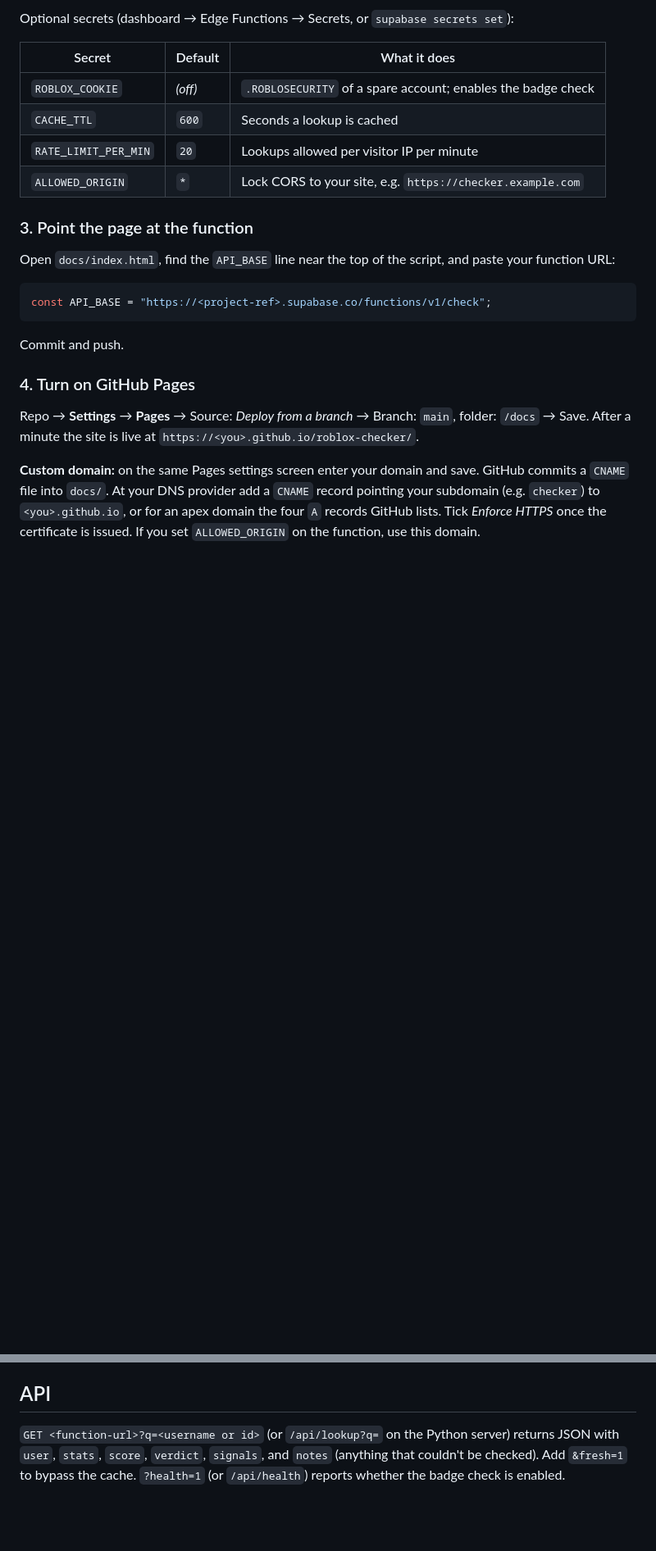
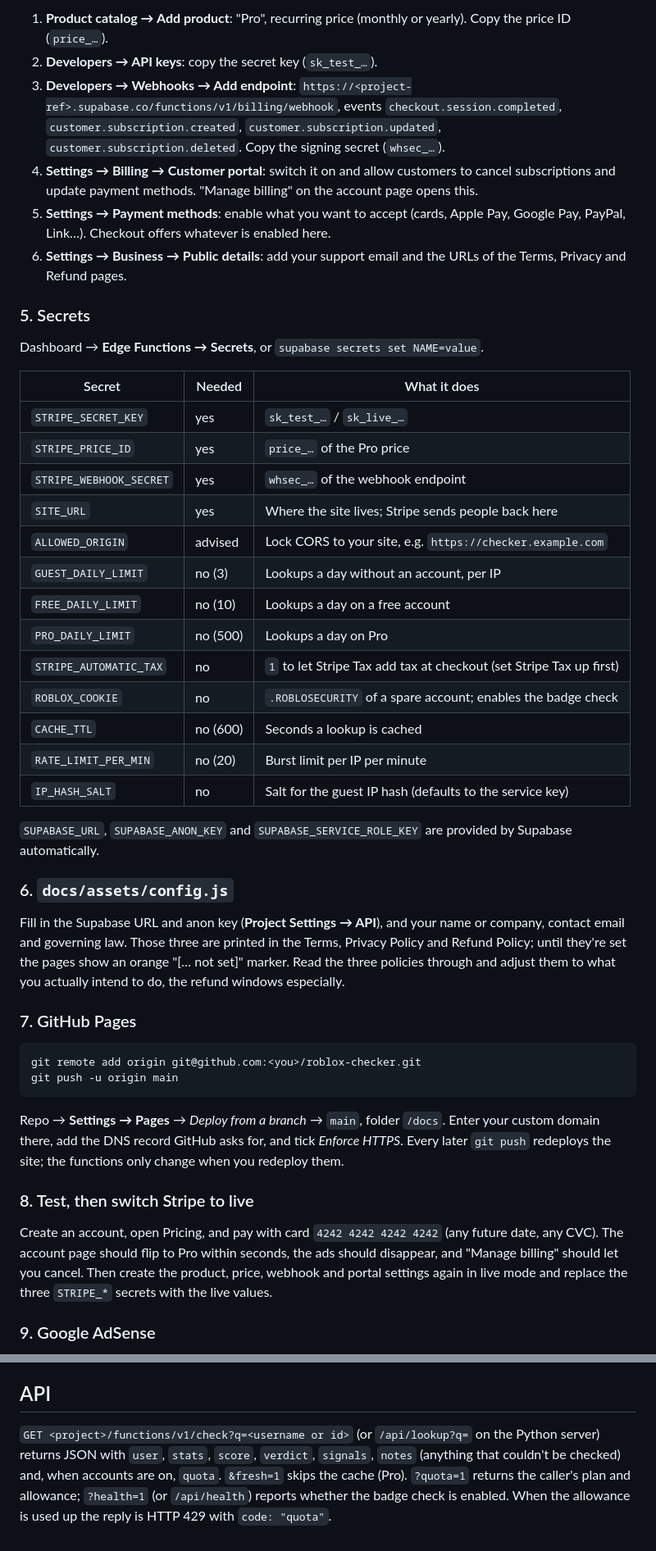
Before and after one commit to deniba1/deniba.xyz, a Markdown page: README.md, 2 parts joined by grey strips. Shown at 82% size. Rendered like a GitHub page; blank space fills up the shorter version.

````diff
--- a/README.md
+++ b/README.md
@@ -61,34 +86,70 @@ Either way you end up with a URL like
 
-Optional secrets (dashboard → Edge Functions → Secrets, or `supabase secrets set`):
+1. **Product catalog → Add product**: "Pro", recurring price (monthly or
+   yearly). Copy the price ID (`price_…`).
+2. **Developers → API keys**: copy the secret key (`sk_test_…`).
+3. **Developers → Webhooks → Add endpoint**:
+   `https://<project-ref>.supabase.co/functions/v1/billing/webhook`, events
+   `checkout.session.completed`, `customer.subscription.created`,
+   `customer.subscription.updated`, `customer.subscription.deleted`.
+   Copy the signing secret (`whsec_…`).
+4. **Settings → Billing → Customer portal**: switch it on and allow customers
+   to cancel subscriptions and update payment methods. "Manage billing" on the
+   account page opens this.
+5. **Settings → Payment methods**: enable what you want to accept (cards, Apple
+   Pay, Google Pay, PayPal, Link…). Checkout offers whatever is enabled here.
+6. **Settings → Business → Public details**: add your support email and the
+   URLs of the Terms, Privacy and Refund pages.
 
-| Secret               | Default | What it does                                                 |
-|----------------------|---------|--------------------------------------------------------------|
-| `ROBLOX_COOKIE`      | *(off)* | `.ROBLOSECURITY` of a spare account; enables the badge check |
-| `CACHE_TTL`          | `600`   | Seconds a lookup is cached                                   |
-| `RATE_LIMIT_PER_MIN` | `20`    | Lookups allowed per visitor IP per minute                    |
-| `ALLOWED_ORIGIN`     | `*`     | Lock CORS to your site, e.g. `https://checker.example.com`   |
+### 5. Secrets
 
-### 3. Point the page at the function
+Dashboard → **Edge Functions → Secrets**, or `supabase secrets set NAME=value`.
 
-Open `docs/index.html`, find the `API_BASE` line near the top of the script, and
-paste your function URL:
+| Secret                  | Needed   | What it does                                                  |
+|-------------------------|----------|---------------------------------------------------------------|
+| `STRIPE_SECRET_KEY`     | yes      | `sk_test_…` / `sk_live_…`                                     |
+| `STRIPE_PRICE_ID`       | yes      | `price_…` of the Pro price                                    |
+| `STRIPE_WEBHOOK_SECRET` | yes      | `whsec_…` of the webhook endpoint                             |
+| `SITE_URL`              | yes      | Where the site lives; Stripe sends people back here           |
+| `ALLOWED_ORIGIN`        | advised  | Lock CORS to your site, e.g. `https://checker.example.com`    |
+| `GUEST_DAILY_LIMIT`     | no (3)   | Lookups a day without an account, per IP                      |
+| `FREE_DAILY_LIMIT`      | no (10)  | Lookups a day on a free account                               |
+| `PRO_DAILY_LIMIT`       | no (500) | Lookups a day on Pro                                          |
+| `STRIPE_AUTOMATIC_TAX`  | no       | `1` to let Stripe Tax add tax at checkout (set Stripe Tax up first) |
+| `ROBLOX_COOKIE`         | no       | `.ROBLOSECURITY` of a spare account; enables the badge check  |
+| `CACHE_TTL`             | no (600) | Seconds a lookup is cached                                    |
+| `RATE_LIMIT_PER_MIN`    | no (20)  | Burst limit per IP per minute                                 |
+| `IP_HASH_SALT`          | no       | Salt for the guest IP hash (defaults to the service key)      |
 
-```js
-const API_BASE = "https://<project-ref>.supabase.co/functions/v1/check";
+`SUPABASE_URL`, `SUPABASE_ANON_KEY` and `SUPABASE_SERVICE_ROLE_KEY` are provided
+by Supabase automatically.
+
+### 6. `docs/assets/config.js`
+
+Fill in the Supabase URL and anon key (**Project Settings → API**), and your
+name or company, contact email and governing law. Those three are printed in
+the Terms, Privacy Policy and Refund Policy; until they're set the pages show
+an orange "[… not set]" marker. Read the three policies through and adjust them
+to what you actually intend to do, the refund windows especially.
+
+### 7. GitHub Pages
+
+```bash
+git remote add origin git@github.com:<you>/roblox-checker.git
+git push -u origin main
 ```
 
-Commit and push.
+Repo → **Settings → Pages** → *Deploy from a branch* → `main`, folder `/docs`.
+Enter your custom domain there, add the DNS record GitHub asks for, and tick
+*Enforce HTTPS*. Every later `git push` redeploys the site; the functions only
+change when you redeploy them.
 
-### 4. Turn on GitHub Pages
+### 8. Test, then switch Stripe to live
 
-Repo → **Settings** → **Pages** → Source: *Deploy from a branch* → Branch:
-`main`, folder: `/docs` → Save. After a minute the site is live at
-`https://<you>.github.io/roblox-checker/`.
+Create an account, open Pricing, and pay with card `4242 4242 4242 4242` (any
+future date, any CVC). The account page should flip to Pro within seconds, the
+ads should disappear, and "Manage billing" should let you cancel. Then create
+the product, price, webhook and portal settings again in live mode and replace
+the three `STRIPE_*` secrets with the live values.
 
-**Custom domain:** on the same Pages settings screen enter your domain and save.
-GitHub commits a `CNAME` file into `docs/`. At your DNS provider add a `CNAME`
-record pointing your subdomain (e.g. `checker`) to `<you>.github.io`, or for an
-apex domain the four `A` records GitHub lists. Tick *Enforce HTTPS* once the
-certificate is issued. If you set `ALLOWED_ORIGIN` on the function, use this
-domain.
+### 9. Google AdSense
 
@@ -137,7 +226,10 @@ look like an alt; a well-dressed alt with friends will look like a main.
 
 ## API
 
-`GET <function-url>?q=<username or id>` (or `/api/lookup?q=` on the Python
-server) returns JSON with `user`, `stats`, `score`, `verdict`, `signals`, and
-`notes` (anything that couldn't be checked). Add `&fresh=1` to bypass the cache.
-`?health=1` (or `/api/health`) reports whether the badge check is enabled.
+`GET <project>/functions/v1/check?q=<username or id>` (or `/api/lookup?q=` on
+the Python server) returns JSON with `user`, `stats`, `score`, `verdict`,
+`signals`, `notes` (anything that couldn't be checked) and, when accounts are
+on, `quota`. `&fresh=1` skips the cache (Pro). `?quota=1` returns the caller's
+plan and allowance; `?health=1` (or `/api/health`) reports whether the badge
+check is enabled. When the allowance is used up the reply is HTTP 429 with
+`code: "quota"`.
````
Also changed, not shown: other parts of README.md (+90 -37 lines).
